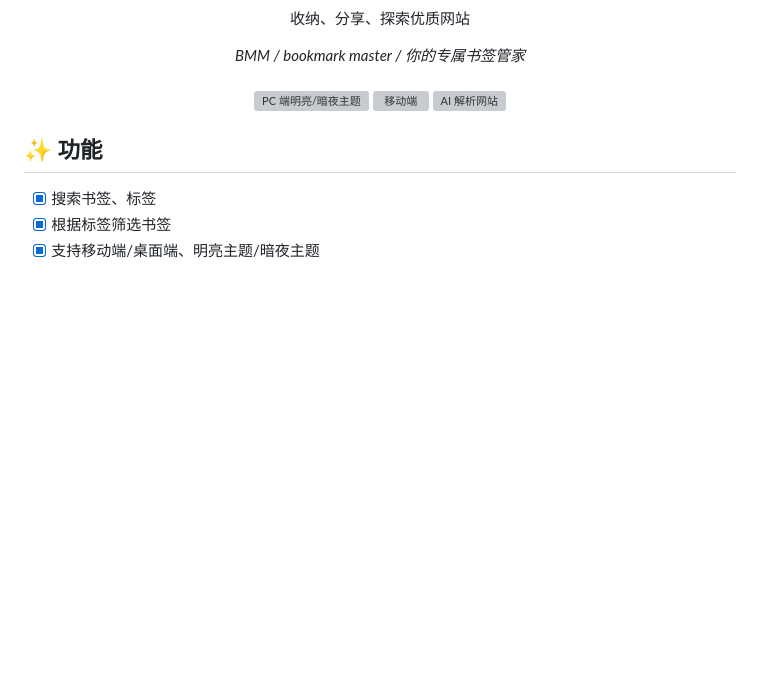
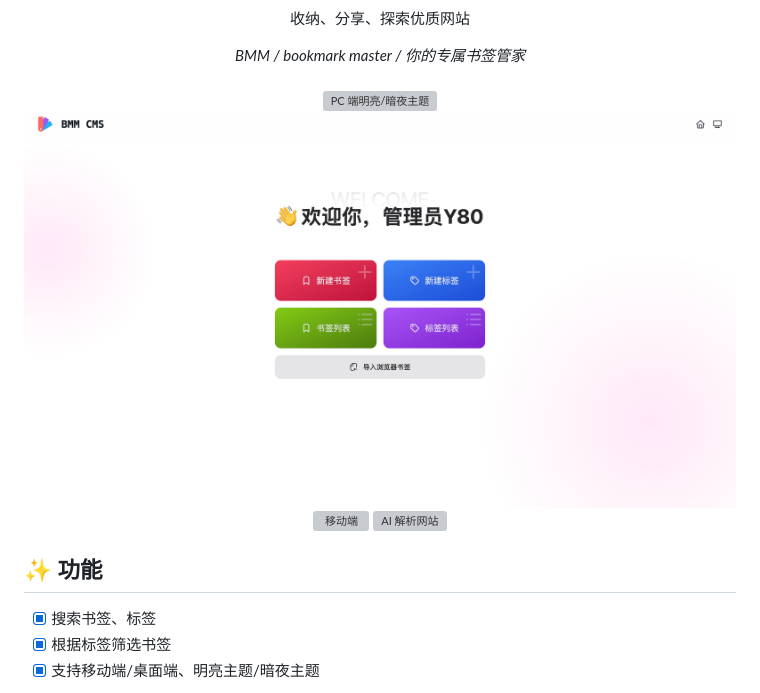
Before and after one commit to Y80/bmm, a Markdown page: README.md, the part around the change. Drawn GitHub-style; pictures changed too: doc/images/screenshot-cms.jpg (added); blank space fills up the shorter version; grey boxes are pictures that could not be loaded.

Commit message:
doc: 添加后台管理截图

```diff
--- a/README.md
+++ b/README.md
@@ -11,6 +11,8 @@
 <div align="center">
 
   <img alt="PC 端明亮/暗夜主题" src="./doc/images/screenshot-pc-light-dark.webp">
+
+  <img alt="后台管理" src="./doc/images/screenshot-cms.jpg">
 
   <img width="680" alt="移动端" src="./doc/images/screenshot-mobile.png">
 
```
